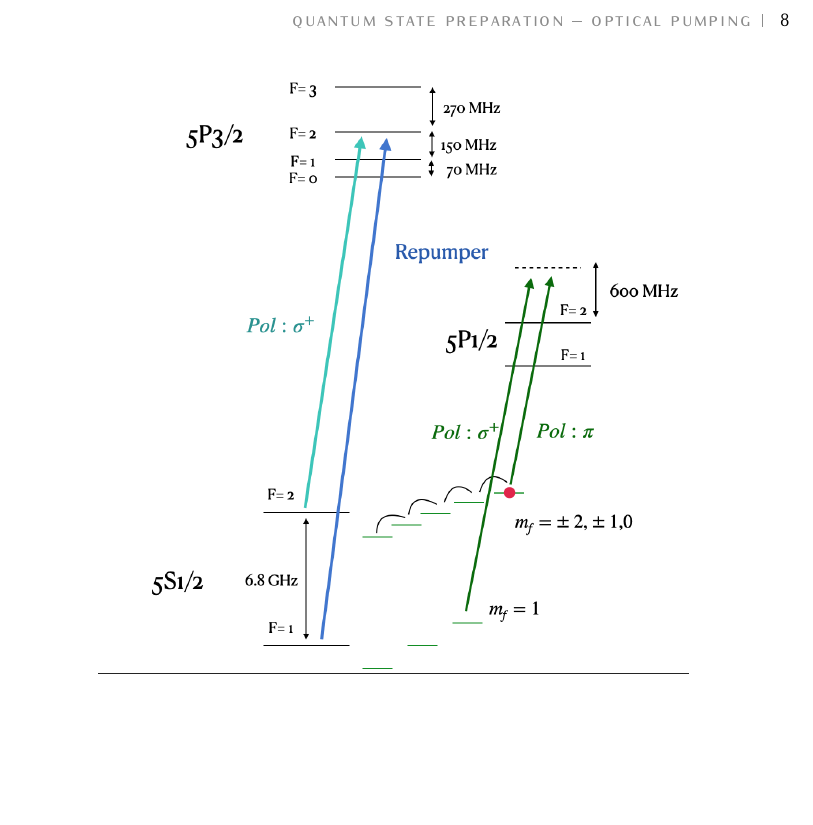
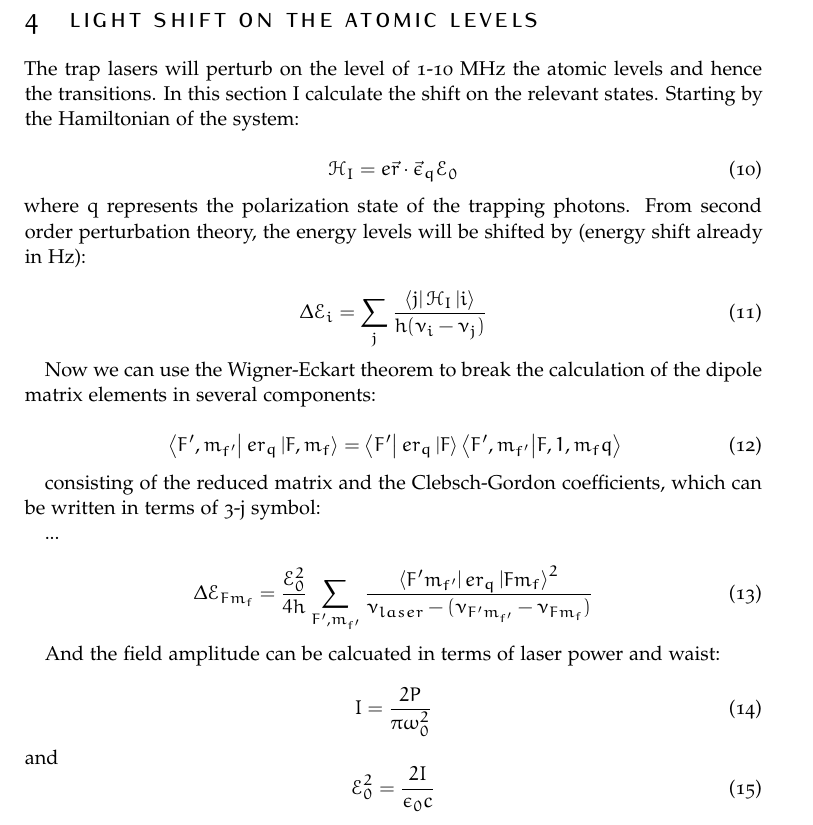
Before and after one commit to brunoximenez/Mag_Calc, a LaTeX document (report/NotesOnBfield.tex): part of page 8 of 8 before the commit and part of page 8 of 9 after it, cut at the place of the change, the shorter picture padded with empty space. The pictures show the PDF file report/NotesOnBfield.pdf that the author committed with the source.

Commit message:
Started writing light shift on atom

```diff
--- a/report/NotesOnBfield.tex
+++ b/report/NotesOnBfield.tex
@@ -217,3 +217,37 @@ Considering higher fields, then the Zeeman Hamiltonian will mix the states of F
 \clearpage
 \newpage
 
+
+
+\section{Light shift on the atomic levels}
+
+The trap lasers will perturb on the level of 1-10 MHz the atomic levels and hence the transitions. In this section I calculate the shift on the relevant states. Starting by the Hamiltonian of the system:
+
+\begin{equation}
+ 	\mathcal{H}_{I} = e \vec{r} \cdot \vec{\epsilon}_{q} \mathcal{E}_{0}
+ \end{equation}
+where q represents the polarization state of the trapping photons. From second order perturbation theory, the energy levels will be shifted by (energy shift already in Hz):
+
+\begin{equation}
+	\Delta \mathcal{E}_{i} = \sum_{j} \frac{\bra{j}\mathcal{H}_{I} \ket{i} }{ h (\nu_{i} - \nu_{j})}
+\end{equation}
+
+Now we can use the Wigner-Eckart theorem to break the calculation of the dipole matrix elements in several components:
+
+\begin{equation}
+	\bra{F', m_{f'}} er_{q} \ket{F, m_{f}} = \bra{F'} er_{q} \ket{F} \bra{F', m_{f'}} \ket{F, 1, m_{f} q}
+\end{equation}
+
+consisting of the reduced matrix and the Clebsch-Gordon coefficients, which can be written in terms of 3-j symbol:
+
+...
+
+\begin{equation}
+	\Delta \mathcal{E}_{F m_{f}} = \frac{\mathcal{E}^{2}_{0}} {4h} \sum_{F', m_{f'}} \frac{\bra{F' m_{f'}} er_{q} \ket{F m_{f}} ^{2} }{ \nu_{laser} - (\nu_{F' m_{f'}} - \nu_{F m_{f}})}
+\end{equation}
+
+And the field amplitude can be calcuated in terms of laser power and waist:
+
+\begin{equation}
+	I = \frac{2P}{\pi \omega^{2}_{0}}
+\end{equation}
@@ -220,3 +258,5 @@ Considering higher fields, then the Zeeman Hamiltonian will mix the states of F
+\clearpage
+\newpage
 \section{Quantum state preparation -- Optical pumping}
 
 The goal is to initialize the qubits in a given state. Considering optical pumping techniques, it is chosen to prepare the atoms in the state $\ket{5S_{1/2}, F,m_{f} = 2,2}$ and the pumping scheme is shown on figure \ref{OpticalPumping}. The experiment starts with the atoms populating all the Zeeman levels in the ground hyperfine states. The optical pumping laser at 780 nm is prepared such that it addresses $\sigma^{+}$ transitions from $\ket{5S_{1/2}, F=2}$ $\rightarrow$ $\ket{5P_{3/2}, F=2}$ with $\Delta m_{f} = +1$. In this way, when the an atom populate the level $\ket{5S_{1/2}, F=2, m_{f}=2}$, the laser-atom interaction is stopped, avoiding unneccessary heating.
```
Also changed, not shown: report/NotesOnBfield.pdf, report/NotesOnBfield.tex (4 more changed lines), 7 other files.
